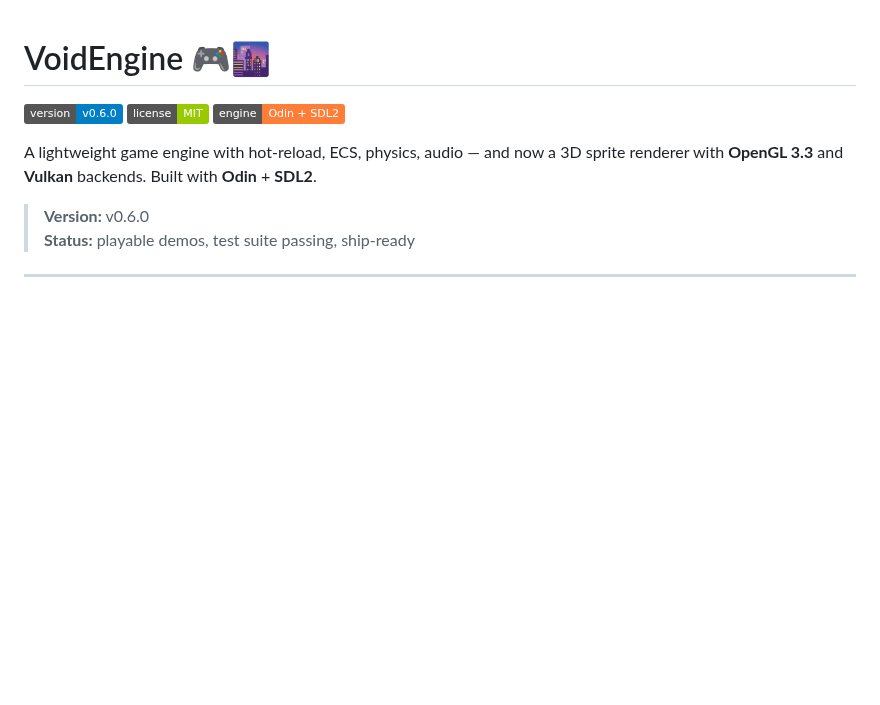
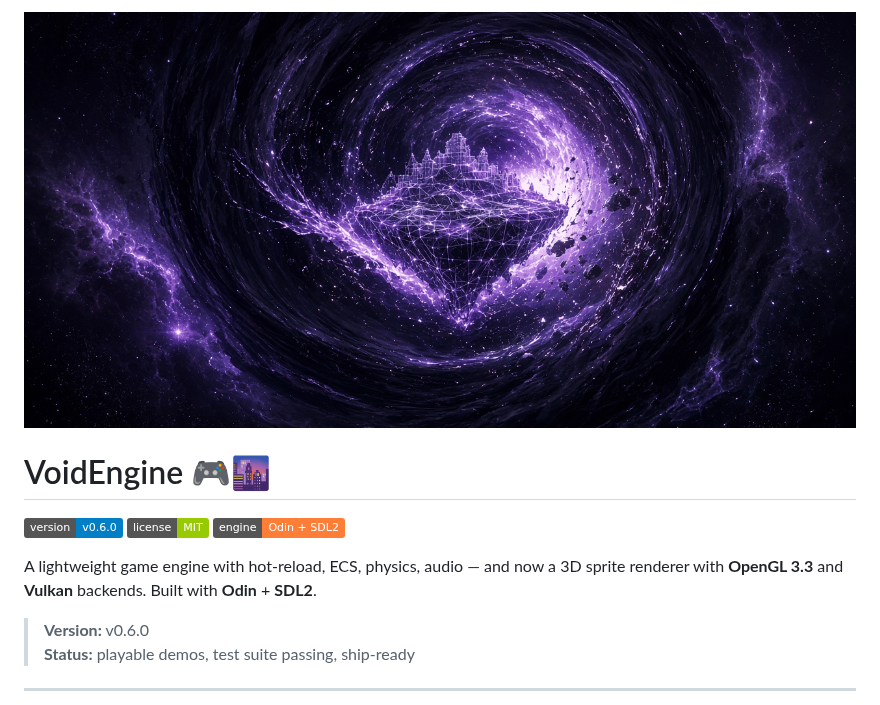
Before and after one commit to Blackshield-Company/voidengine, a Markdown page: README.md, the part around the change. Rendered like a GitHub page; pictures changed too: .github/preview.png (added); badges without logos; blank space fills up the shorter version.

Commit message:
Add repo preview image

```diff
--- a/README.md
+++ b/README.md
@@ -1,3 +1,5 @@
+![voidengine](.github/preview.png)
+
 # VoidEngine 🎮🌆
 
 ![Version](https://img.shields.io/badge/version-v0.6.0-blue)
```
